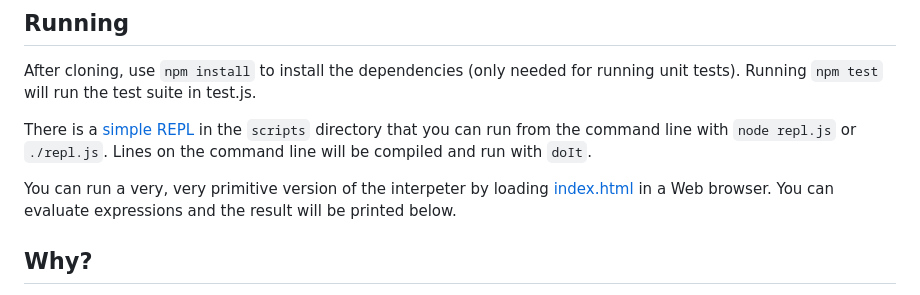
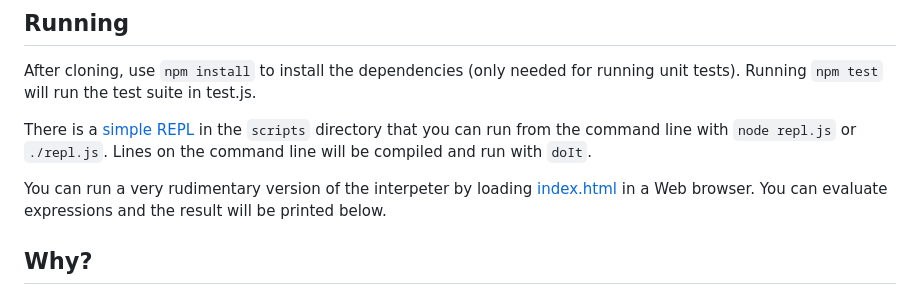
Before and after one commit to ericscharff/smallworld.js, a Markdown page: README.md, the part around the change. GitHub-like rendering.

Commit message:
Improve README grammar

```diff
--- a/README.md
+++ b/README.md
@@ -39,7 +39,7 @@ There is a [simple REPL](scripts/repl.js) in the `scripts` directory that you
 can run from the command line with `node repl.js` or `./repl.js`. Lines on the
 command line will be compiled and run with `doIt`.
 
-You can run a very, very primitive version of the interpeter by loading
+You can run a very rudimentary version of the interpeter by loading
 [index.html](html/index.html) in a Web browser. You can evaluate expressions and
 the result will be printed below.
 
```
